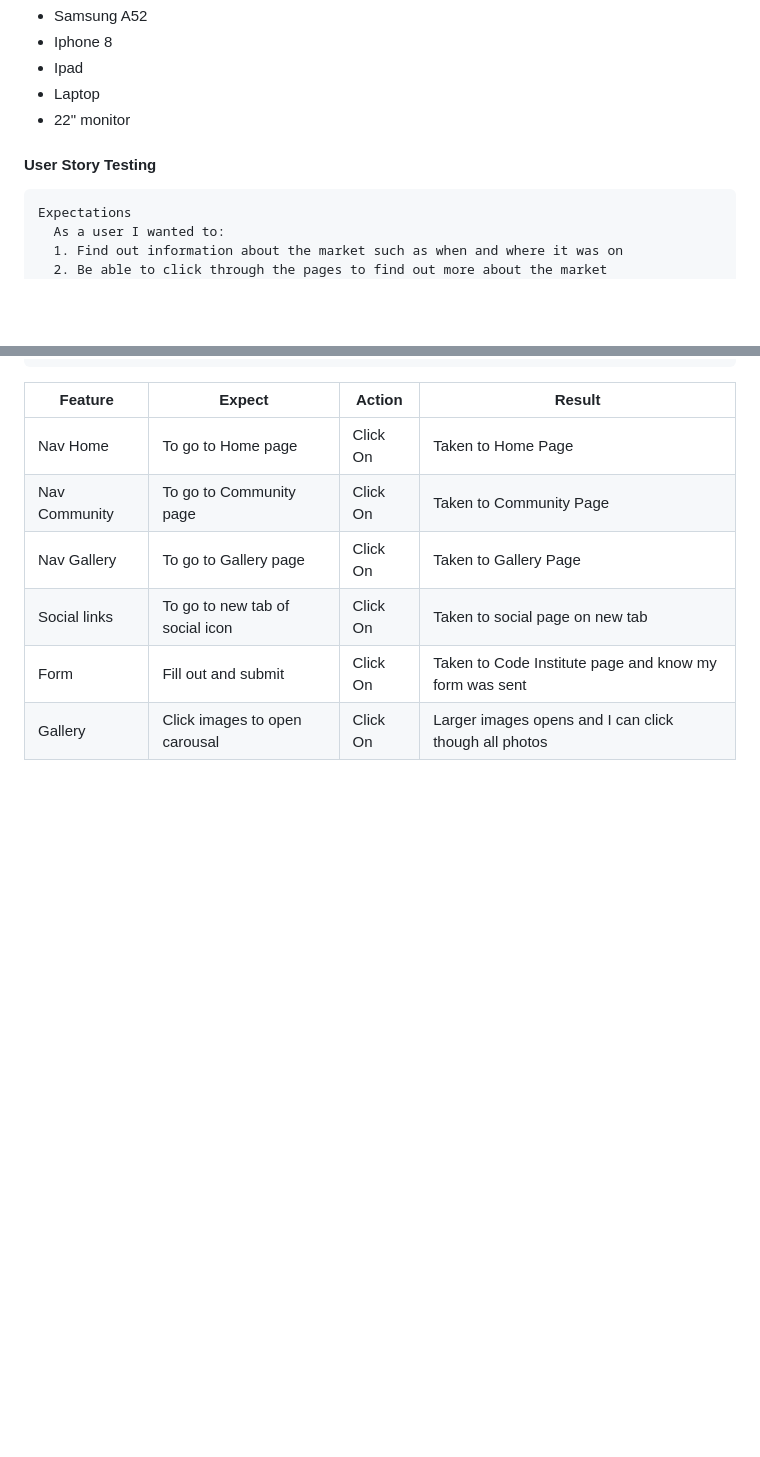
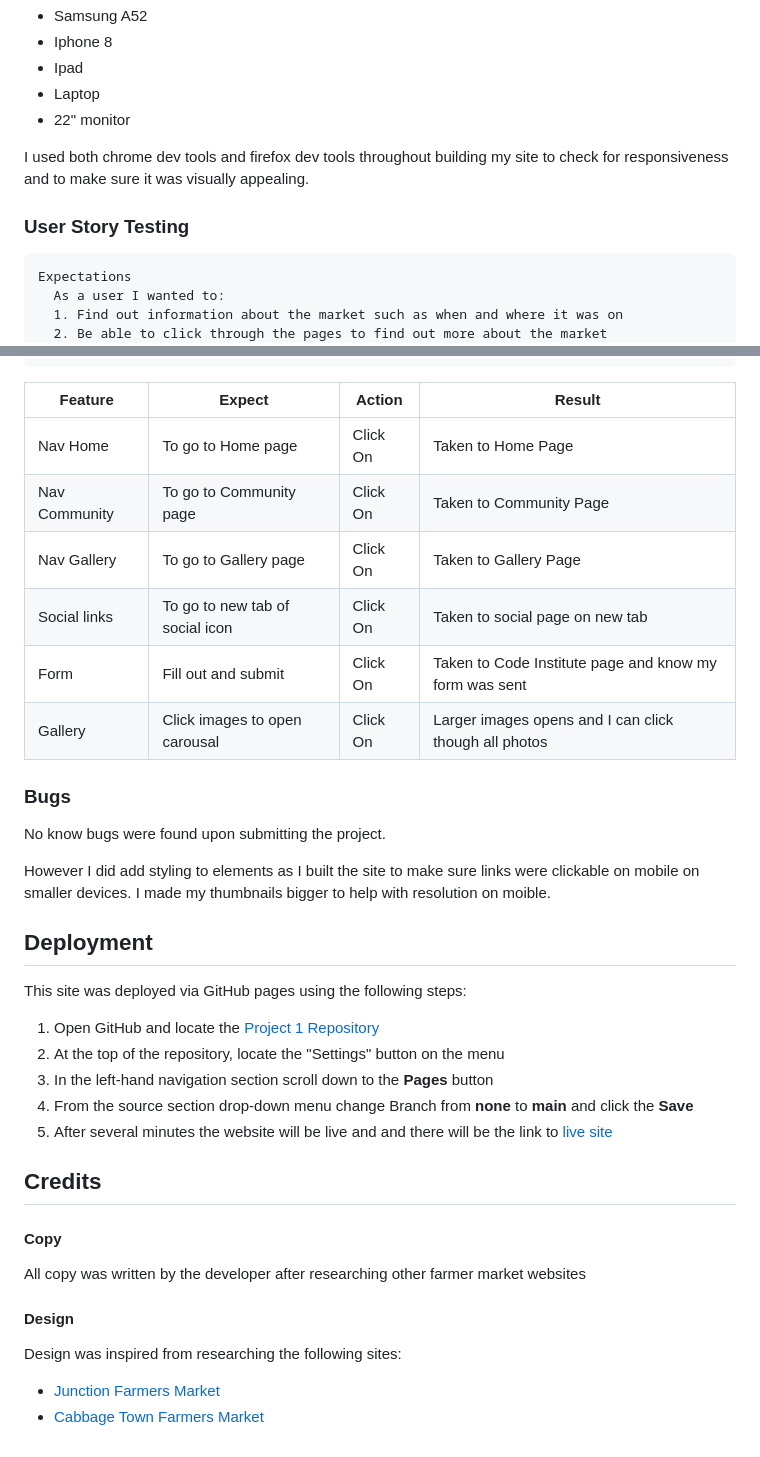
Before and after one commit to ciaralynch72/CI-Project-1, a Markdown page: README.md, 2 parts joined by grey strips. Drawn GitHub-style; blank space fills up the shorter version.

```diff
--- a/README.md
+++ b/README.md
@@ -193,7 +210,9 @@ Devices manally tested:
 * Laptop
 * 22" monitor
 
- #### User Story Testing
+I used both chrome dev tools and firefox dev tools throughout building my site to check for responsiveness and to make sure it was visually appealing.
+
+ ### User Story Testing
 
     Expectations
       As a user I wanted to:
@@ -217,3 +236,29 @@ Devices manally tested:
 |Social links       |To go to new tab of social icon |Click On |Taken to social page on new tab|
 |Form               |Fill out and submit   |Click On |Taken to Code Institute page and know my form was sent|
 |Gallery            |Click images to open carousal|Click On |Larger images opens and I can click though all photos|
+
+
+
+### Bugs
+No know bugs were found upon submitting the project.
+
+However I did add styling to elements as I built the site to make sure links were clickable on mobile on smaller devices. I made my thumbnails bigger to help with resolution on moible.
+
+## Deployment
+
+This site was deployed via GitHub pages using the following steps:
+1. Open GitHub and locate the [Project 1 Repository](https://ciaralynch72.github.io/ciaralynch-project-1/)
+2. At the top of the repository, locate the "Settings" button on the menu
+2. In the left-hand navigation section scroll down to the **Pages** button
+3. From the source section drop-down menu change Branch from **none** to **main** and click the **Save**
+4. After several minutes the website will be live and and there will be the link to [live site](https://ciaralynch72.github.io/ciaralynch-project-1/index.html)
+
+## Credits
+
+#### Copy
+All copy was written by the developer after researching other farmer market websites
+
+#### Design
+Design was inspired from researching the following sites:
+- [Junction Farmers Market](https://junctionmarket.ca/)
+- [Cabbage Town Farmers Market](https://www.cabbagetownmarket.ca/)
```
Also changed, not shown: other parts of README.md (+19 -2 lines), docs/readme_images/lighthouse_community.GIF (added), docs/readme_images/lighthouse_gallery.GIF (added), docs/readme_images/lighthouse_home.PNG (added).
